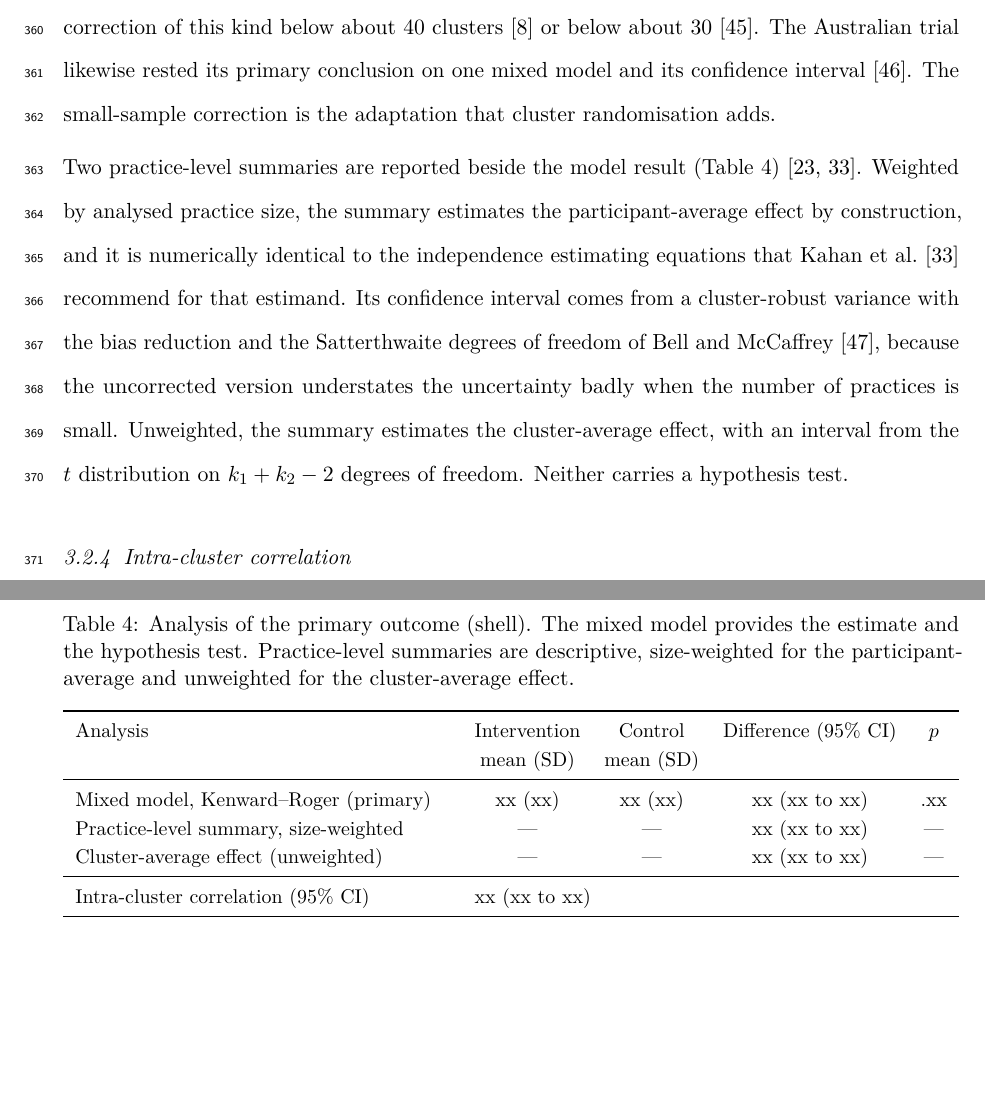
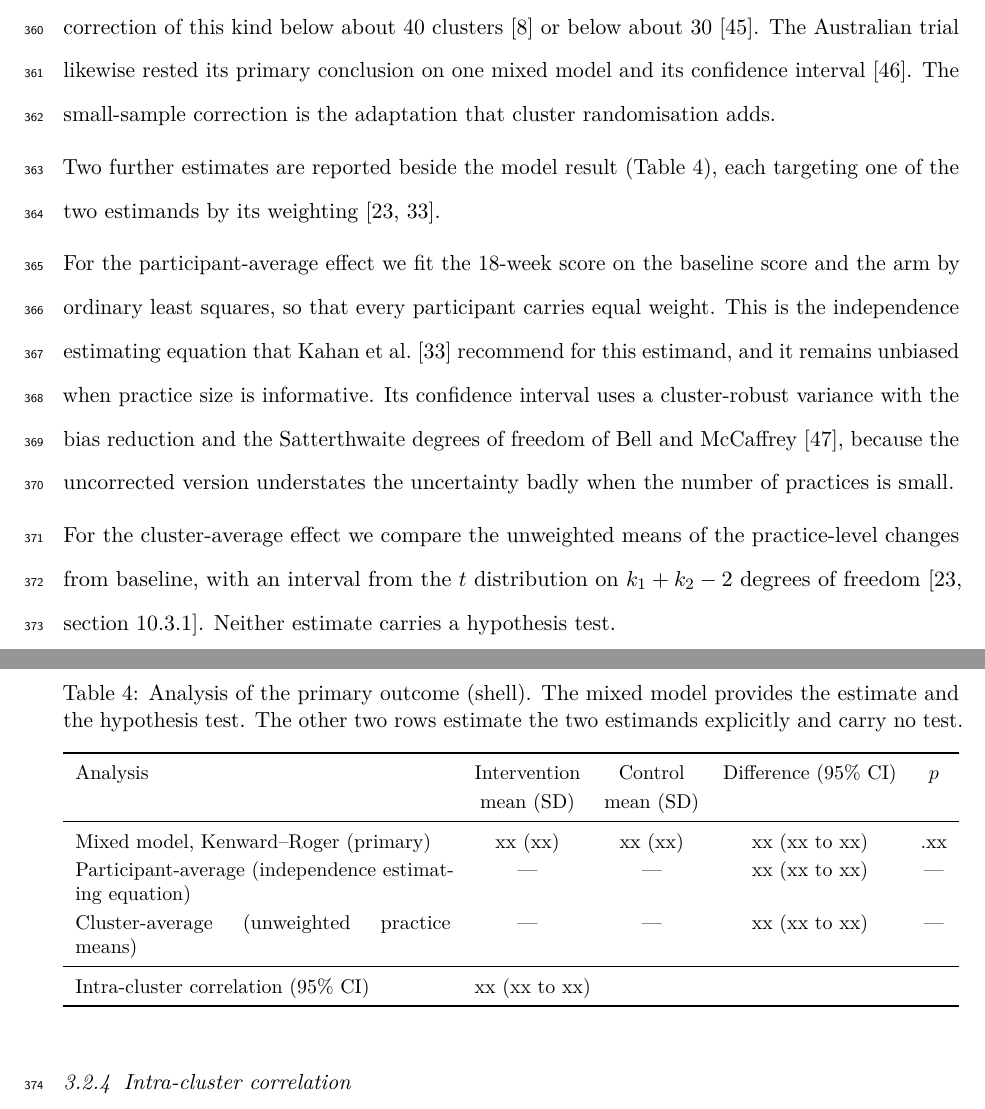
Before and after one commit to jdegenfellner/Resolve_Swiss_Statistical_Analysis_Plan, a LaTeX document (paper.tex): two parts of pages 15 and 16 of 30, joined at a grey line, cut so that both start at the same text, the shorter picture padded with empty space. Compiled offline with pdfLaTeX.

Commit message:
Specify both estimand-targeted estimators concretely, drop the false identity claim

```diff
--- a/paper.tex
+++ b/paper.tex
@@ -719,24 +719,29 @@ likewise rested its primary conclusion on one mixed model and its confidence
 interval \citep{bagg2021}. The small-sample correction is the adaptation that
 cluster randomisation adds.
 
-Two practice-level summaries are reported beside the model result
-(Table~\ref{tab:prim}) \citep{hayes2017, kahan2023}. Weighted by analysed
-practice size, the summary estimates the participant-average effect by
-construction, and it is numerically identical to the independence estimating
-equations that \citet{kahan2023} recommend for that estimand. Its confidence
-interval comes from a cluster-robust variance with the bias reduction and the
-Satterthwaite degrees of freedom of \citet{bell2002}, because the uncorrected
-version understates the uncertainty badly when the number of practices is
-small. Unweighted, the summary estimates the cluster-average effect, with an
-interval from the $t$ distribution on $k_1 + k_2 - 2$ degrees of freedom.
-Neither carries a hypothesis test.
+Two further estimates are reported beside the model result
+(Table~\ref{tab:prim}), each targeting one of the two estimands by its
+weighting \citep{hayes2017, kahan2023}.
+
+For the participant-average effect we fit the 18-week score on the baseline
+score and the arm by ordinary least squares, so that every participant
+carries equal weight. This is the independence estimating equation that
+\citet{kahan2023} recommend for this estimand, and it remains unbiased when
+practice size is informative. Its confidence interval uses a cluster-robust
+variance with the bias reduction and the Satterthwaite degrees of freedom of
+\citet{bell2002}, because the uncorrected version understates the uncertainty
+badly when the number of practices is small.
+
+For the cluster-average effect we compare the unweighted means of the
+practice-level changes from baseline, with an interval from the $t$
+distribution on $k_1 + k_2 - 2$ degrees of freedom \citep[section
+10.3.1]{hayes2017}. Neither estimate carries a hypothesis test.
 
 \begin{table}[ht]
 \centering\small
 \caption{Analysis of the primary outcome (shell). The mixed model provides the
-estimate and the hypothesis test. Practice-level summaries are descriptive,
-size-weighted for the participant-average and unweighted for the
-cluster-average effect.}
+estimate and the hypothesis test. The other two rows estimate the two
+estimands explicitly and carry no test.}
 \label{tab:prim}
 \begin{tabularx}{\textwidth}{Xcccc}
 \toprule
@@ -744,8 +749,8 @@ Analysis & Intervention & Control & Difference (95\% CI) & $p$\\
 & mean (SD) & mean (SD) & &\\
 \midrule
 Mixed model, Kenward--Roger (primary) & xx (xx) & xx (xx) & xx (xx to xx) & .xx\\
-Practice-level summary, size-weighted & --- & --- & xx (xx to xx) & ---\\
-Cluster-average effect (unweighted) & --- & --- & xx (xx to xx) & ---\\
+Participant-average (independence estimating equation) & --- & --- & xx (xx to xx) & ---\\
+Cluster-average (unweighted practice means) & --- & --- & xx (xx to xx) & ---\\
 \midrule
 Intra-cluster correlation (95\% CI) & \multicolumn{4}{l}{xx (xx to xx)}\\
 \bottomrule
```
Also changed, not shown: paper.pdf.
